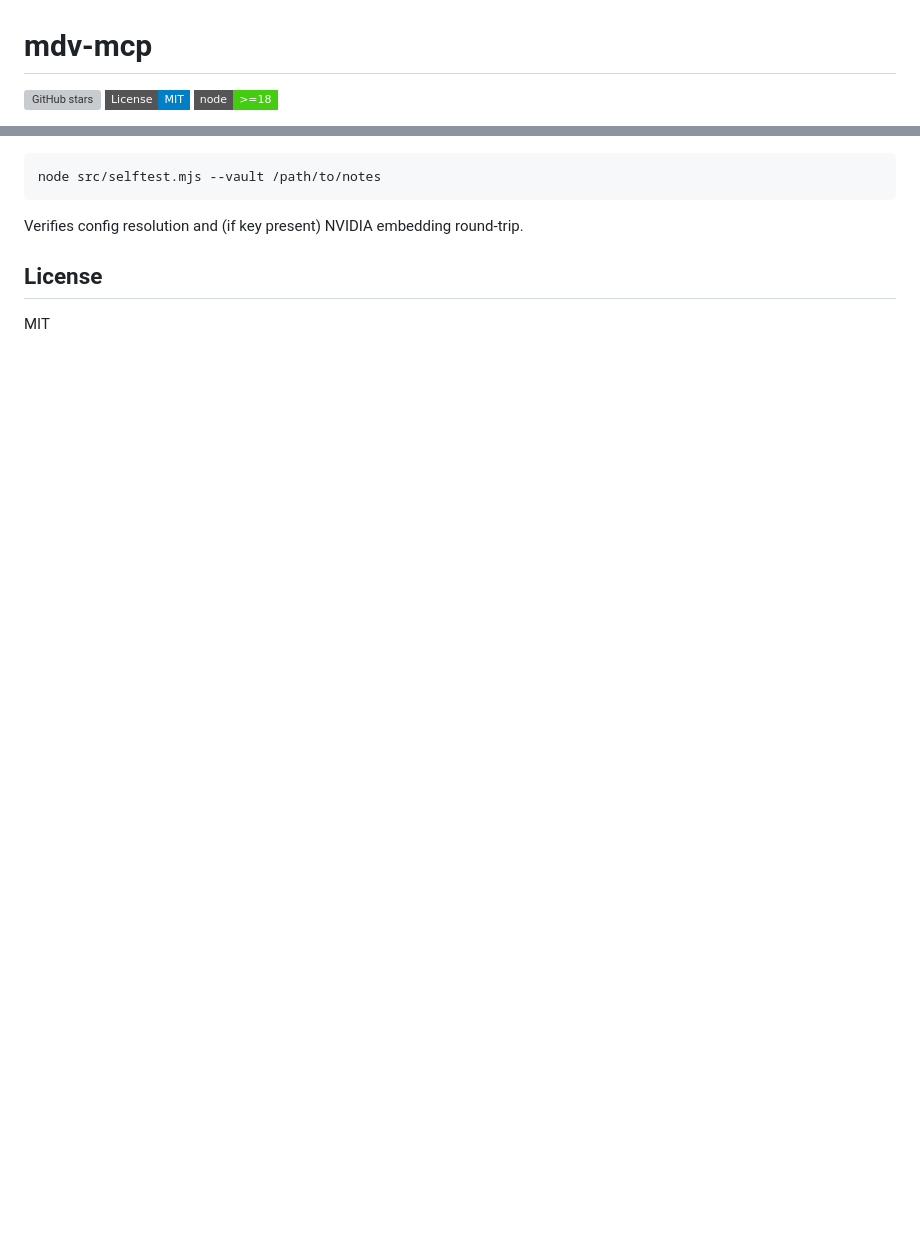
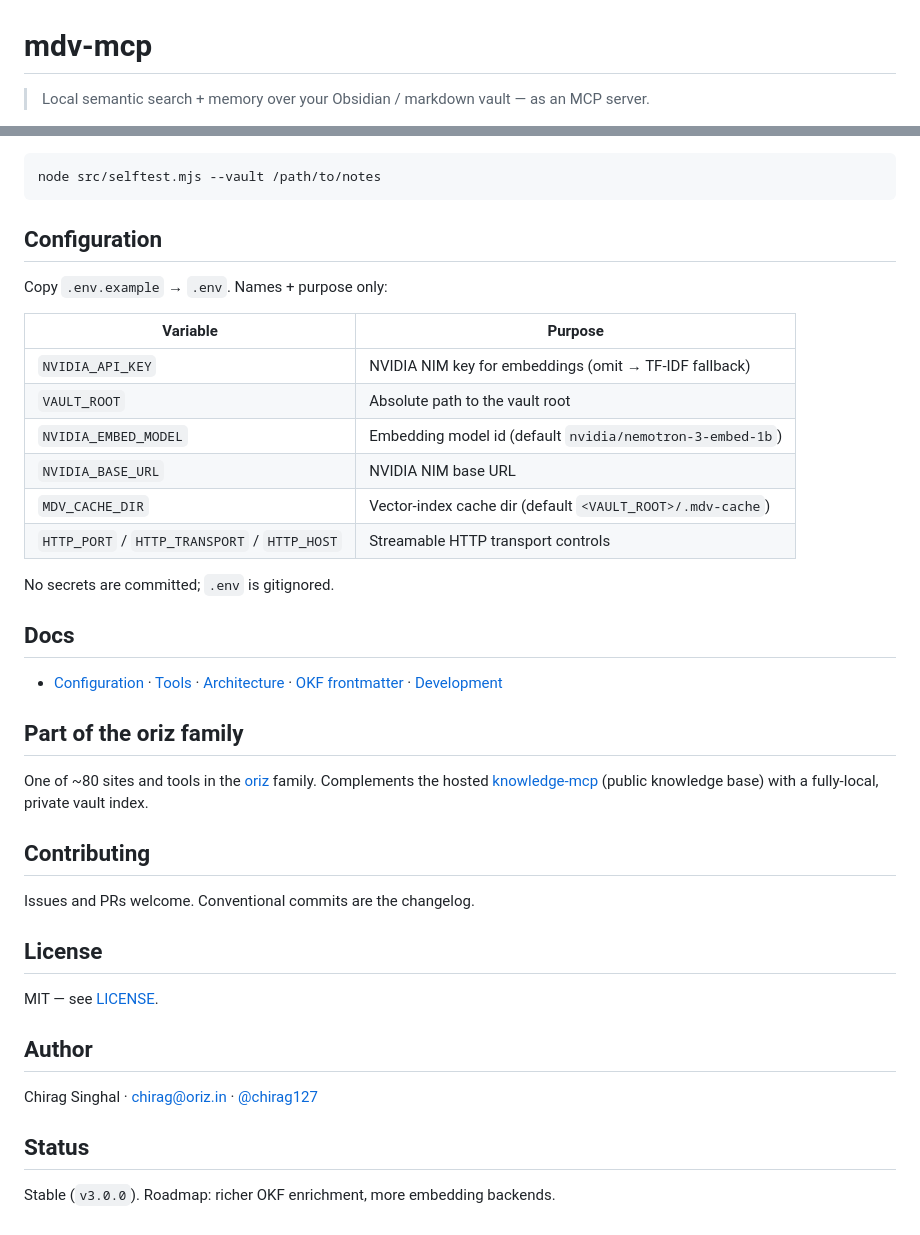
Before and after one commit to chirag127/mdv-mcp, a Markdown page: README.md, 2 parts joined by grey strips. Rendered like a GitHub page; badges without logos; blank space fills up the shorter version; grey boxes are pictures that could not be loaded.

````diff
--- a/README.md
+++ b/README.md
@@ -1,6 +1,4 @@
 # mdv-mcp
 
-[![GitHub stars](https://img.shields.io/github/stars/chirag127/mdv-mcp?style=flat-square)](https://github.com/chirag127/mdv-mcp/stargazers)
-[![License: MIT](https://img.shields.io/badge/License-MIT-blue.svg?style=flat-square)](./LICENSE)
-[![Node.js](https://img.shields.io/badge/node-%3E%3D18-brightgreen?style=flat-square)](https://nodejs.org)
+> Local semantic search + memory over your Obsidian / markdown vault — as an MCP server.
 
@@ -138,8 +162,41 @@ Your vault is never uploaded. Only short text chunks are sent to NVIDIA for embe
 node src/selftest.mjs --vault /path/to/notes
 ```
 
-Verifies config resolution and (if key present) NVIDIA embedding round-trip.
+## Configuration
+
+Copy `.env.example` → `.env`. Names + purpose only:
+
+| Variable | Purpose |
+| --- | --- |
+| `NVIDIA_API_KEY` | NVIDIA NIM key for embeddings (omit → TF-IDF fallback) |
+| `VAULT_ROOT` | Absolute path to the vault root |
+| `NVIDIA_EMBED_MODEL` | Embedding model id (default `nvidia/nemotron-3-embed-1b`) |
+| `NVIDIA_BASE_URL` | NVIDIA NIM base URL |
+| `MDV_CACHE_DIR` | Vector-index cache dir (default `<VAULT_ROOT>/.mdv-cache`) |
+| `HTTP_PORT` / `HTTP_TRANSPORT` / `HTTP_HOST` | Streamable HTTP transport controls |
+
+No secrets are committed; `.env` is gitignored.
+
+## Docs
+
+- [Configuration](./docs/configuration.md) · [Tools](./docs/tools.md) · [Architecture](./docs/architecture.md) · [OKF frontmatter](./docs/okf.md) · [Development](./docs/development.md)
+
+## Part of the oriz family
+
+One of ~80 sites and tools in the [oriz](https://blog.oriz.in) family. Complements the hosted [knowledge-mcp](https://github.com/chirag127/knowledge-mcp) (public knowledge base) with a fully-local, private vault index.
+
+## Contributing
+
+Issues and PRs welcome. Conventional commits are the changelog.
 
 ## License
 
-MIT
+MIT — see [LICENSE](LICENSE).
+
+## Author
+
+Chirag Singhal · <chirag@oriz.in> · [@chirag127](https://github.com/chirag127)
+
+## Status
+
+Stable (`v3.0.0`). Roadmap: richer OKF enrichment, more embedding backends.
````
Also changed, not shown: other parts of README.md (+120 -94 lines).
